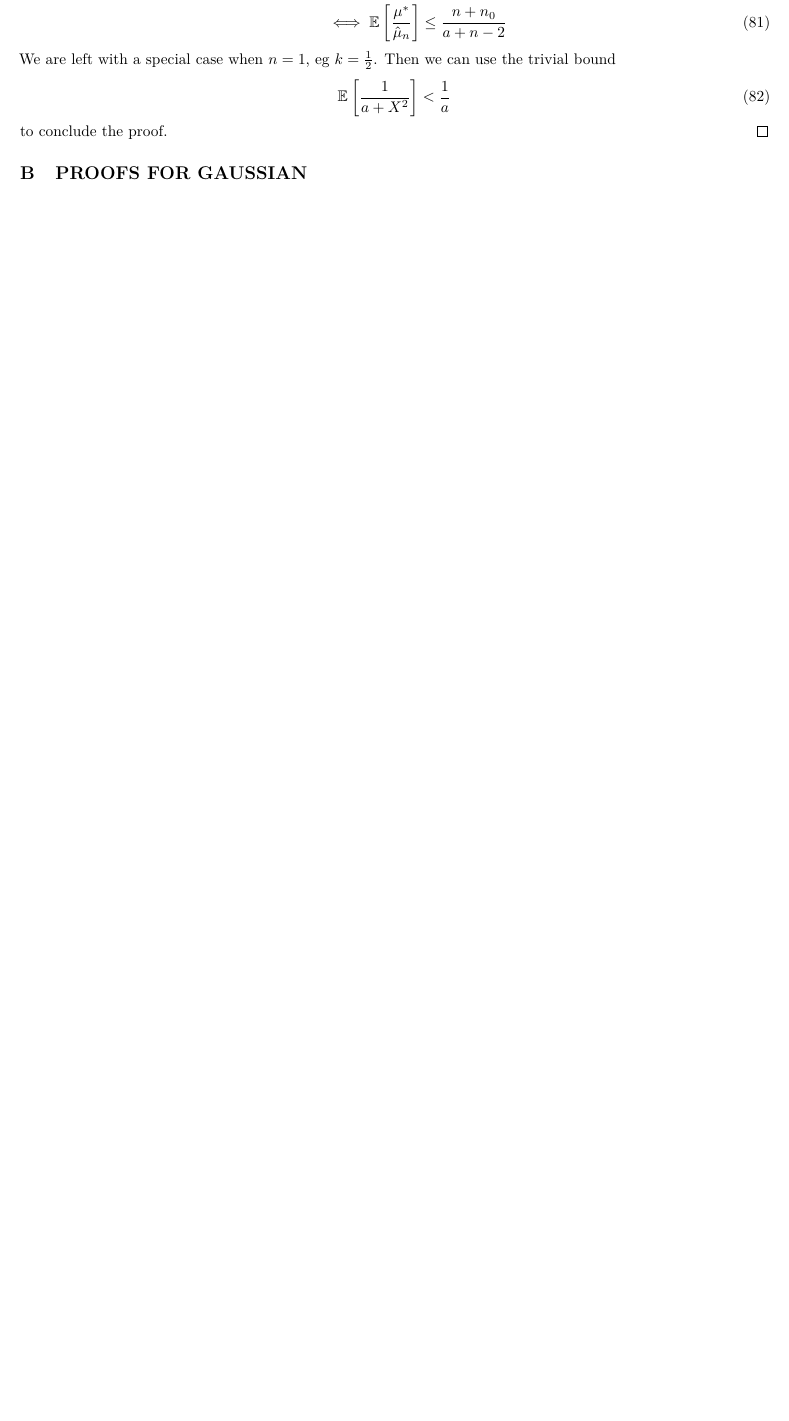
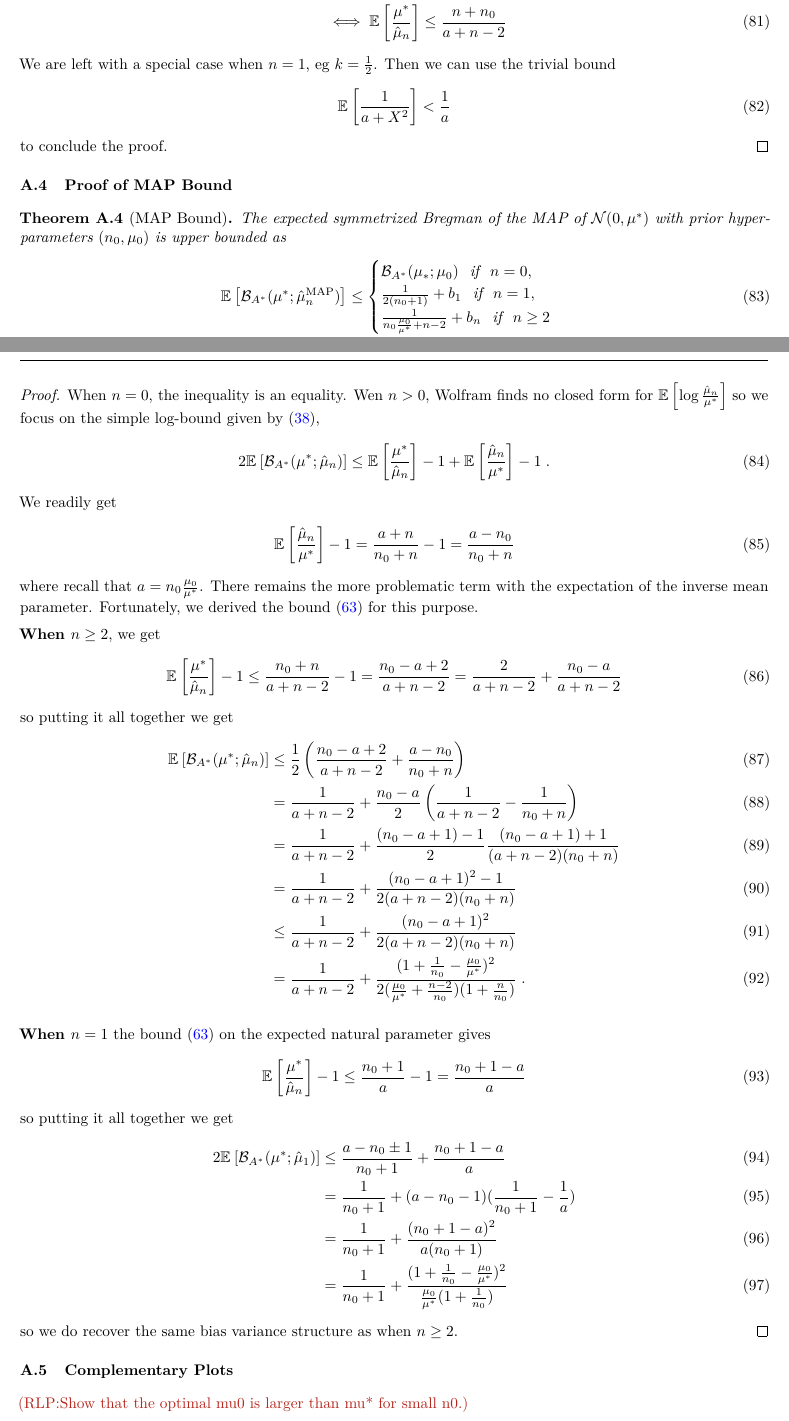
Before and after one commit to remilepriol/MAP-convergence-latex, a LaTeX paper (aistats.tex): part of page 15 of 17 before the commit and two parts of pages 15 and 16 of 19 after it, the two joined at a grey line, cut so that both start at the same text, the shorter picture padded with empty space. Compiled offline with pdfLaTeX.

Commit message:
Add TODOs in appendix

```diff
--- a/aistats.tex
+++ b/aistats.tex
@@ -1150,4 +1150,71 @@ to conclude the proof.
 
 
 
-\section{PROOFS FOR GAUSSIAN}
+\subsection{Proof of MAP Bound}
+
+\begin{theorem}[MAP Bound]
+The expected symmetrized Bregman of the MAP of $\cN(0,\m^*)$ with prior hyper-parameters $(n_0,\m_0)$ is upper bounded as
+ \begin{align}
+	& \expect{\bregmanconj( \m^*; \hat \m_n^\mathrm{MAP})}
+	\leq \begin{cases}
+		\bregmanconj( \mu_*; \mu_0) \ \text{ if } \ n=0, \\
+		\inv{2(n_0+1)}  +  b_1 \ \text{ if }\ n=1,\\
+		\frac{1}{n_0 \frac{\m_0}{\m^*} +n-2} + b_n \ \text{ if }\ n\geq 2
+	\end{cases}\\
+	& \text{where }b_n = \frac{(1 + \inv{n_0} - \frac{\m_0}{\m^*})^2}{2 (\frac{\m_0}{\m^*}+\frac{(n-2)_+}{n_0})(1 + \frac{n}{n_0} )} \; . \nonumber
+\end{align}
+\end{theorem}
+
+\begin{proof}
+When $n=0$, the inequality is an equality.
+Wen $n>0$, Wolfram finds no closed form for $\expect{\log\frac{\MAPm}{\mu^*}}$ so we focus on the simple log-bound given by \eqref{eq:log_bound},
+\begin{align}
+	2\expect{\bregmanconj(\mu^*; \MAPm)}
+	&\leq \expect{\frac{\mu^*}{\MAPm}} -1  + \expect{\frac{\MAPm}{\mu^*}} - 1 \; .
+\end{align}
+We readily get
+\begin{align}
+	 \expect{\frac{\MAPm}{\mu^*}} - 1 = \frac{a+n}{n_0+n} - 1 = \frac{a - n_0}{n_0+n}
+\end{align}
+where recall that $a=n_0\frac{\mu_0}{\mu^*}$.
+There remains the more problematic term with the expectation of the inverse mean parameter.
+Fortunately, we derived the bound \eqref{eq:lemma_nat_bound} for this purpose.
+
+\textbf{When $n\geq 2$}, we get
+\begin{align}
+	\expect{\frac{\mu^*}{\MAPm}} - 1
+	\leq \frac{n_0 + n}{a +n - 2} -1
+	= \frac{n_0 - a + 2}{a +n - 2}
+	 = \frac{2}{a +n - 2} + \frac{n_0 - a}{a +n - 2}
+\end{align}
+so putting it all together we get
+\begin{align}
+	\expect{\bregmanconj(\mu^*; \MAPm)}
+	&\leq \half \left(\frac{n_0 - a + 2}{a +n - 2}  + \frac{a - n_0}{n_0+n} \right )\\
+	&= \frac{1}{a+n-2} + \frac{n_0-a}{2}  \left( \inv{a+n-2} - \inv{n_0+n} \right)\\
+	&= \frac{1}{a+n-2} + \frac{(n_0-a + 1) - 1}{2}  \frac{(n_0 - a + 1) + 1}{(a+n-2)(n_0+n)} \\
+	&= \frac{1}{a+n-2} + \frac{(n_0 - a +1)^2 - 1}{2(a+n-2)(n_0+n)} \\
+	&\leq \frac{1}{a+n-2} + \frac{(n_0 - a +1)^2}{2(a+n-2)(n_0 + n)} \\
+	&= \frac{1}{a+n-2} + \frac{(1 + \inv{n_0} - \frac{\mu_0}{\mu^*})^2}{2 (\frac{\mu_0}{\mu^*}+\frac{n-2}{n_0})(1 + \frac{n}{n_0} )} \; .
+\end{align}
+
+\textbf{When $n=1$} the bound~\eqref{eq:lemma_nat_bound}  on the expected natural parameter gives
+\begin{align}
+	\expect{\frac{\mu^*}{\MAPm}} - 1
+	\leq \frac{n_0 + 1}{a} -1
+	= \frac{n_0 +1 - a}{a}
+\end{align}
+so putting it all together we get
+\begin{align}
+	2\expect{\bregmanconj(\mu^*; \hat \mu_1)}
+	&\leq \frac{a - n_0 \pm 1}{n_0 + 1}  + \frac{n_0 +1 - a }{a} \\
+	& = \inv{n_0+1}  + ( a - n_0 - 1)(\inv{n_0+1} - \inv{a}) \\
+	& = \inv{n_0+1}  + \frac{(n_0 + 1 -a)^2}{a(n_0+1)}\\
+	&= \inv{n_0+1}  + \frac{(1 + \inv{n_0} - \frac{\mu_0}{\mu^*})^2}{\frac{\mu_0}{\mu^*}(1 + \inv{n_0} )}
+\end{align}
+so we do recover the same bias variance structure as when $n\geq2$.
+\end{proof}
+
+\subsection{Complementary Plots}
+
+\rlp{Show that the optimal mu0 is larger than mu* for small n0.}
```
Also changed, not shown: aistats.tex (25 more changed lines).
